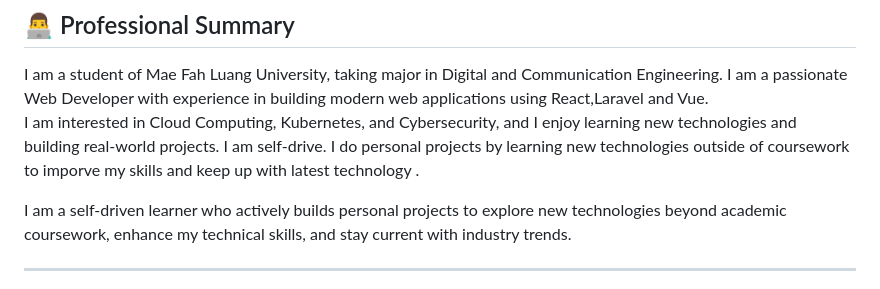
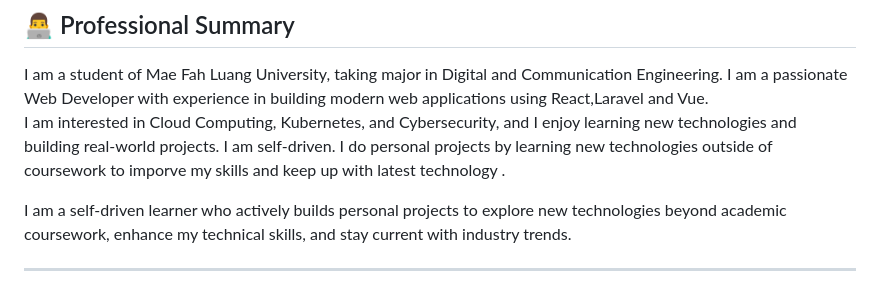
Before and after one commit to htay-htay-thwe/htay-htay-thwe, a Markdown page: README.md, the part around the change. GitHub-like rendering.

Commit message:
Fix grammar and clarity in professional summary
Corrected spelling and improved sentence structure for clarity.

```diff
--- a/README.md
+++ b/README.md
@@ -16,7 +16,7 @@
 I am a student of Mae Fah Luang University, taking major in Digital and Communication Engineering.
 I am a passionate Web Developer with experience in building modern web applications using React,Laravel and Vue.
 I am interested in Cloud Computing, Kubernetes, and Cybersecurity, and I enjoy learning new technologies and building real-world projects.
-I am self-drive. I do personal projects by learning new technologies outside of coursework to imporve my skills and keep up with latest technology .
+I am self-driven.  I do personal projects by learning new technologies outside of coursework to imporve my skills and keep up with latest technology .
 
 I am a self-driven learner who actively builds personal projects to explore new technologies beyond academic coursework, enhance my technical skills, and stay current with industry trends.
 
```
